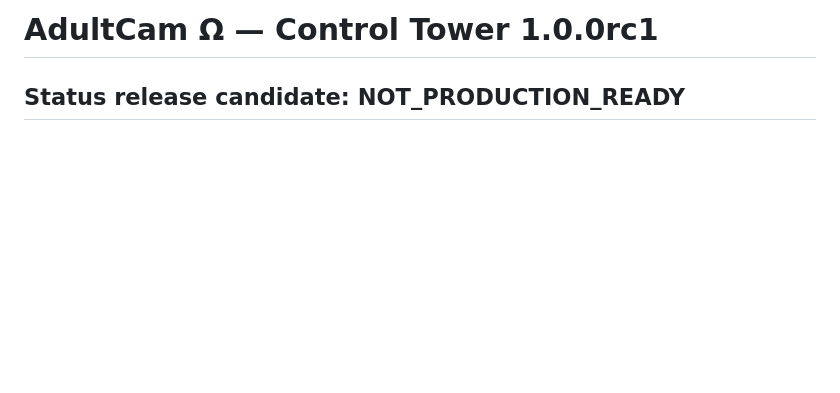
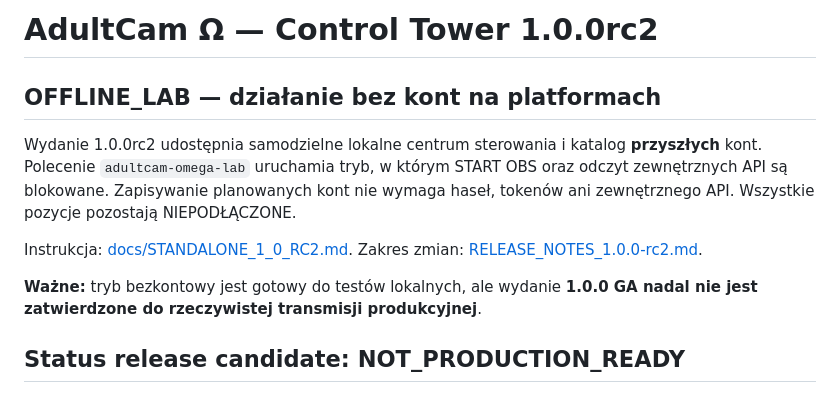
Before and after one commit to mojealterego/AdultCam-Omega-, a Markdown page: README.md, the part around the change. GitHub-like rendering; blank space fills up the shorter version.

Commit message:
docs: standalone lab no-account launch and release status

```diff
--- a/README.md
+++ b/README.md
@@ -1,4 +1,12 @@
-# AdultCam Ω — Control Tower 1.0.0rc1
+# AdultCam Ω — Control Tower 1.0.0rc2
+
+## OFFLINE_LAB — działanie bez kont na platformach
+
+Wydanie 1.0.0rc2 udostępnia samodzielne lokalne centrum sterowania i katalog **przyszłych** kont. Polecenie `adultcam-omega-lab` uruchamia tryb, w którym START OBS oraz odczyt zewnętrznych API są blokowane. Zapisywanie planowanych kont nie wymaga haseł, tokenów ani zewnętrznego API. Wszystkie pozycje pozostają NIEPODŁĄCZONE.
+
+Instrukcja: [docs/STANDALONE_1_0_RC2.md](docs/STANDALONE_1_0_RC2.md). Zakres zmian: [RELEASE_NOTES_1.0.0-rc2.md](RELEASE_NOTES_1.0.0-rc2.md).
+
+**Ważne:** tryb bezkontowy jest gotowy do testów lokalnych, ale wydanie **1.0.0 GA nadal nie jest zatwierdzone do rzeczywistej transmisji produkcyjnej**.
 
 ## Status release candidate: NOT_PRODUCTION_READY
 
```
